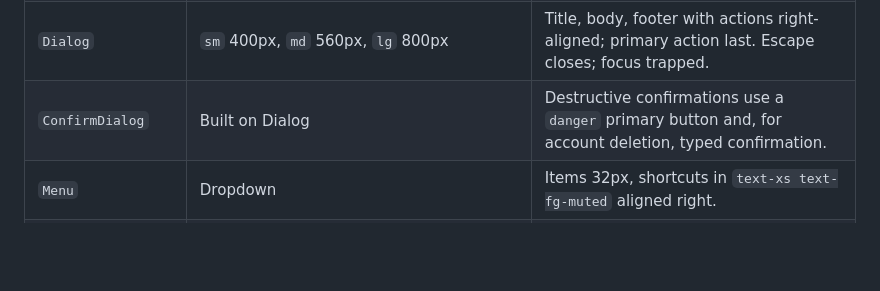
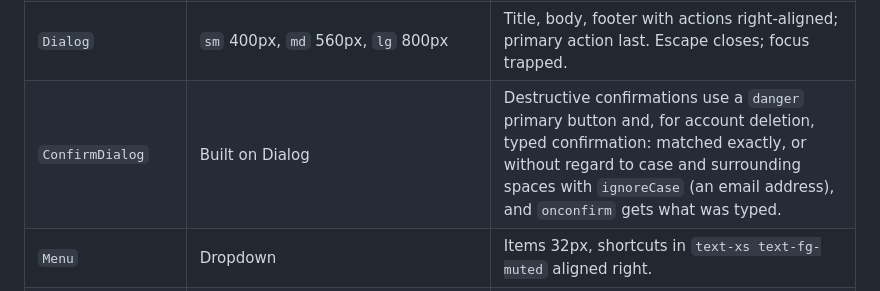
Before and after one commit to aduuna/cvitae, a Markdown page: docs/DESIGN.md, the part around the change. Rendered like a GitHub page; blank space fills up the shorter version.

```diff
--- a/docs/DESIGN.md
+++ b/docs/DESIGN.md
@@ -272,7 +272,7 @@ not by passing class strings from pages.
 | `Checkbox`, `Switch` | One style | Accent when on. |
 | `Tabs` | Underline style | Active tab: fg text and 2px accent underline. |
 | `Dialog` | `sm` 400px, `md` 560px, `lg` 800px | Title, body, footer with actions right-aligned; primary action last. Escape closes; focus trapped. |
-| `ConfirmDialog` | Built on Dialog | Destructive confirmations use a `danger` primary button and, for account deletion, typed confirmation. |
+| `ConfirmDialog` | Built on Dialog | Destructive confirmations use a `danger` primary button and, for account deletion, typed confirmation: matched exactly, or without regard to case and surrounding spaces with `ignoreCase` (an email address), and `onconfirm` gets what was typed. |
 | `Menu` | Dropdown | Items 32px, shortcuts in `text-xs text-fg-muted` aligned right. |
 | `Toast` | `info`, `error` | Bottom right, auto-dismiss after 4s (errors stay until dismissed). |
 | `Tooltip` | One style | `bg-fg text-surface text-xs`, 400ms delay. |
```
Also changed, not shown: docs/PRODUCT.md (+4 -1 lines).
